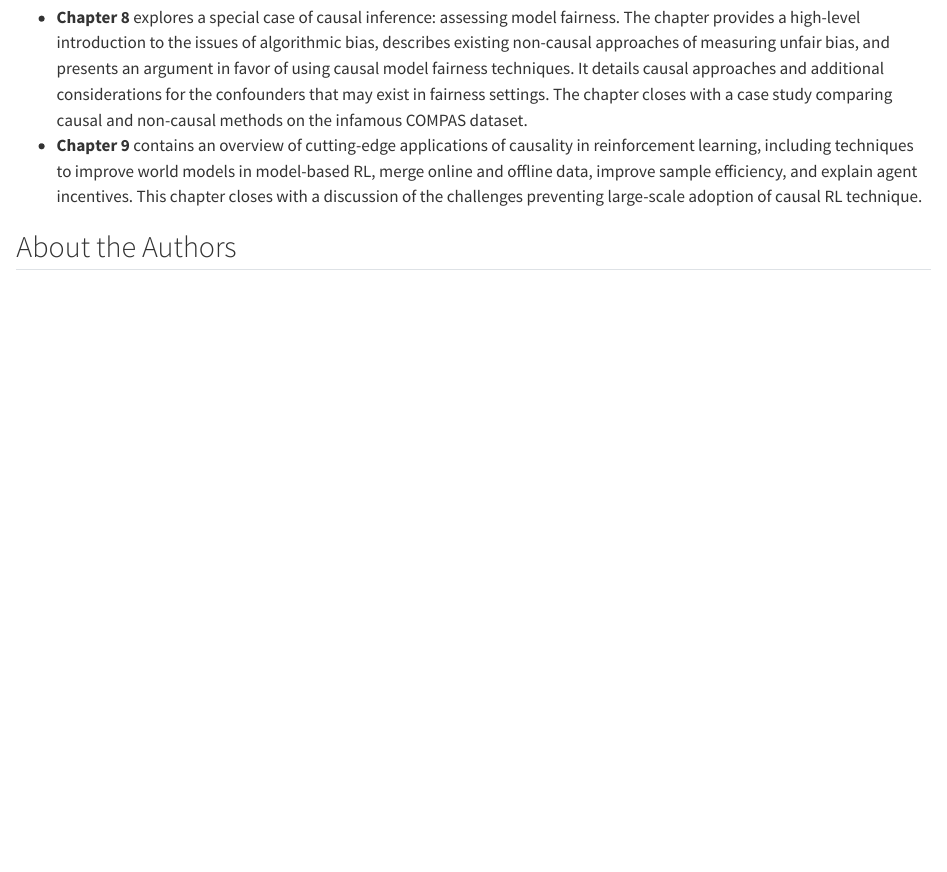
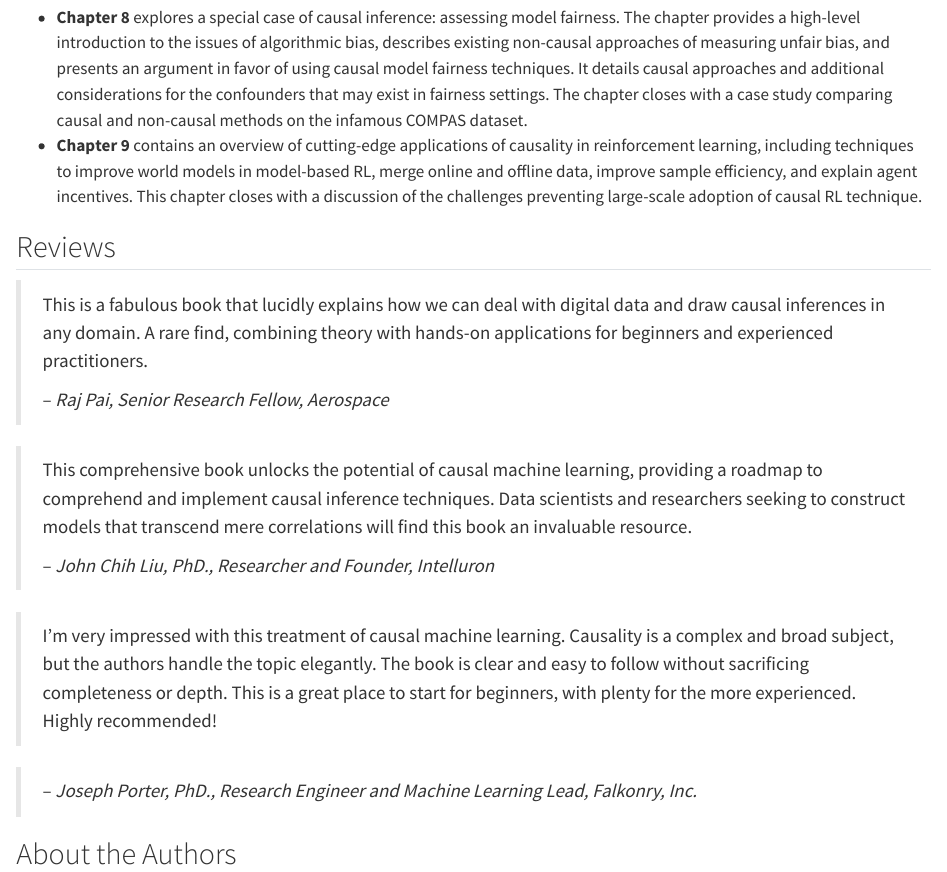
Before and after one commit to appliedcausalinference/aci_book, a Quarto document (quarto/index.qmd): the page in a window 1100 px wide, from 2910 px down. Rendered offline with R 4.5, knitr and Pandoc in place of Quarto, with nearby package versions.

Commit message:
added reviews from john, joe, and raj into preface

```diff
--- a/quarto/index.qmd
+++ b/quarto/index.qmd
@@ -66,6 +66,24 @@ In Part 3, we discuss some advanced topics within the field of causality:
 * **Chapter 8** explores a special case of causal inference: assessing model fairness. The chapter provides a high-level introduction to the issues of algorithmic bias, describes existing non-causal approaches of measuring unfair bias, and presents an argument in favor of using causal model fairness techniques. It details causal approaches and additional considerations for the confounders that may exist in fairness settings. The chapter closes with a case study comparing causal and non-causal methods on the infamous COMPAS dataset.
 * **Chapter 9** contains an overview of cutting-edge applications of causality in reinforcement learning, including techniques to improve world models in model-based RL, merge online and offline data, improve sample efficiency, and explain agent incentives. This chapter closes with a discussion of the challenges preventing large-scale adoption of causal RL technique.
 
+\newpage
+
+## Reviews {-}
+
+>This is a fabulous book that lucidly explains how we can deal with digital data and draw causal inferences in any domain. A rare find, combining theory with hands-on applications for beginners and experienced practitioners.
+>
+>-- <cite>Raj Pai, Senior Research Fellow, Aerospace</cite>
+
+>This comprehensive book unlocks the potential of causal machine learning, providing a roadmap to comprehend and implement causal inference techniques. Data scientists and researchers seeking to construct models that transcend mere correlations will find this book an invaluable resource.
+>
+> -- <cite>John Chih Liu, PhD., Researcher and Founder, Intelluron<cite>
+
+>I'm very impressed with this treatment of causal machine learning. Causality is a complex and broad subject, but the authors handle the topic elegantly. The book is clear and easy to follow without sacrificing completeness or depth. This is a great place to start for beginners, with plenty for the more experienced. Highly recommended!
+
+>-- <cite>Joseph Porter, PhD., Research Engineer and Machine Learning Lead, Falkonry, Inc.<cite>
+
+\newpage
+
 ## About the Authors {-}
 
 **Uday Kamath** has over two decades of experience developing analytical products and has expertise in statistics, optimization, machine learning, deep learning, natural language processing, and evolutionary computing. With a Ph.D. in scalable machine learning, Uday has made significant contributions that have extended across numerous journals, conferences, books, and patents. Notable works by Uday include _Explainable Artificial Intelligence: An Introduction to Interpretable Machine Learning_, _Transformers for Machine Learning: A Deep Dive_, _Deep Learning for NLP and Speech Recognition_, _Mastering Java Machine Learning_, and _Machine Learning: End-to-End Guide for Java Developers_. He has held significant leadership positions throughout his career, including Chief Analytics Officer for Digital Reasoning, Advisor for Falkonry, and Chief Data Scientist for BAE Systems Applied Intelligence. Currently serving as the Chief Analytics Officer for Smarsh, his role encompasses spearheading data science and research in AI.
```
Also changed, not shown: 2 other files.
